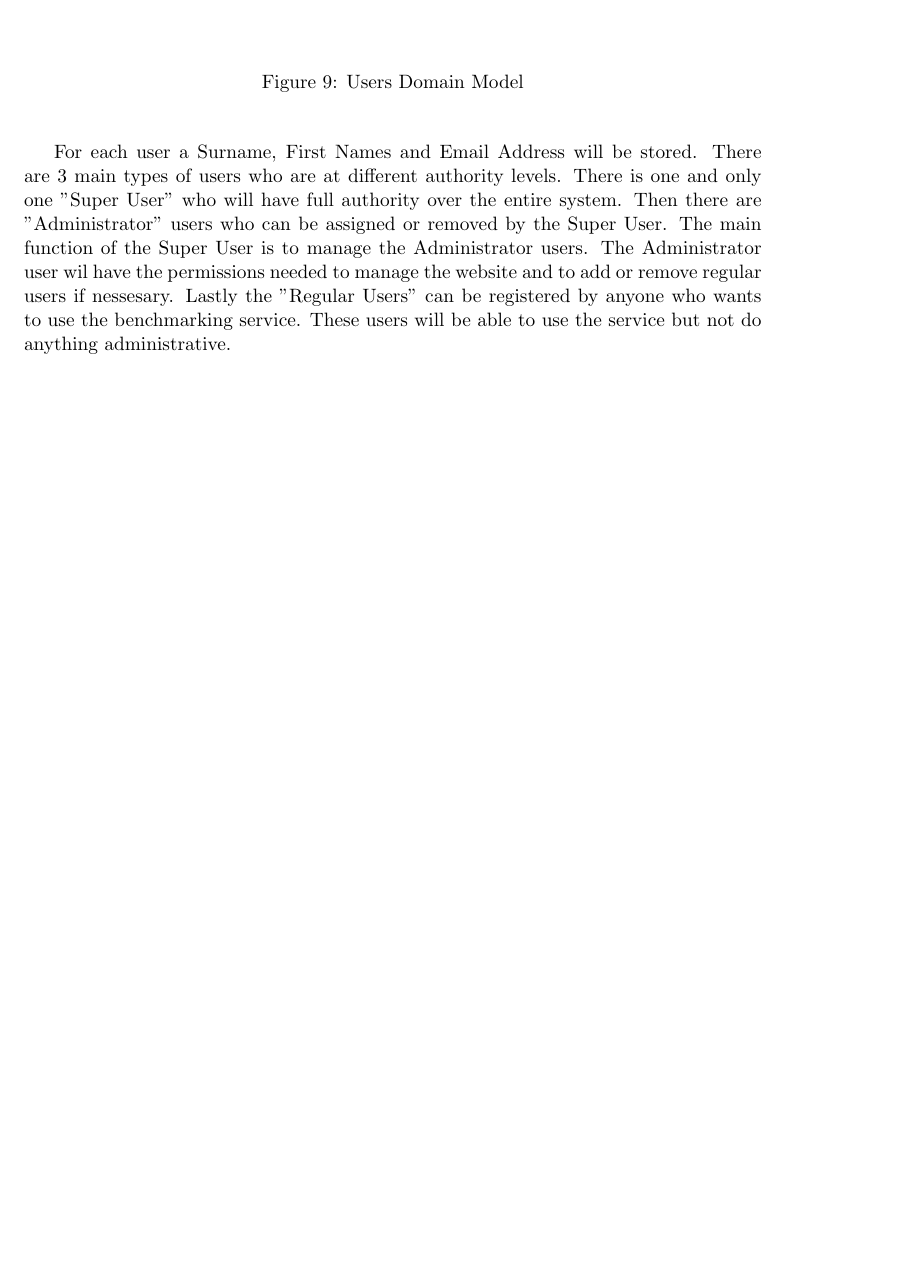
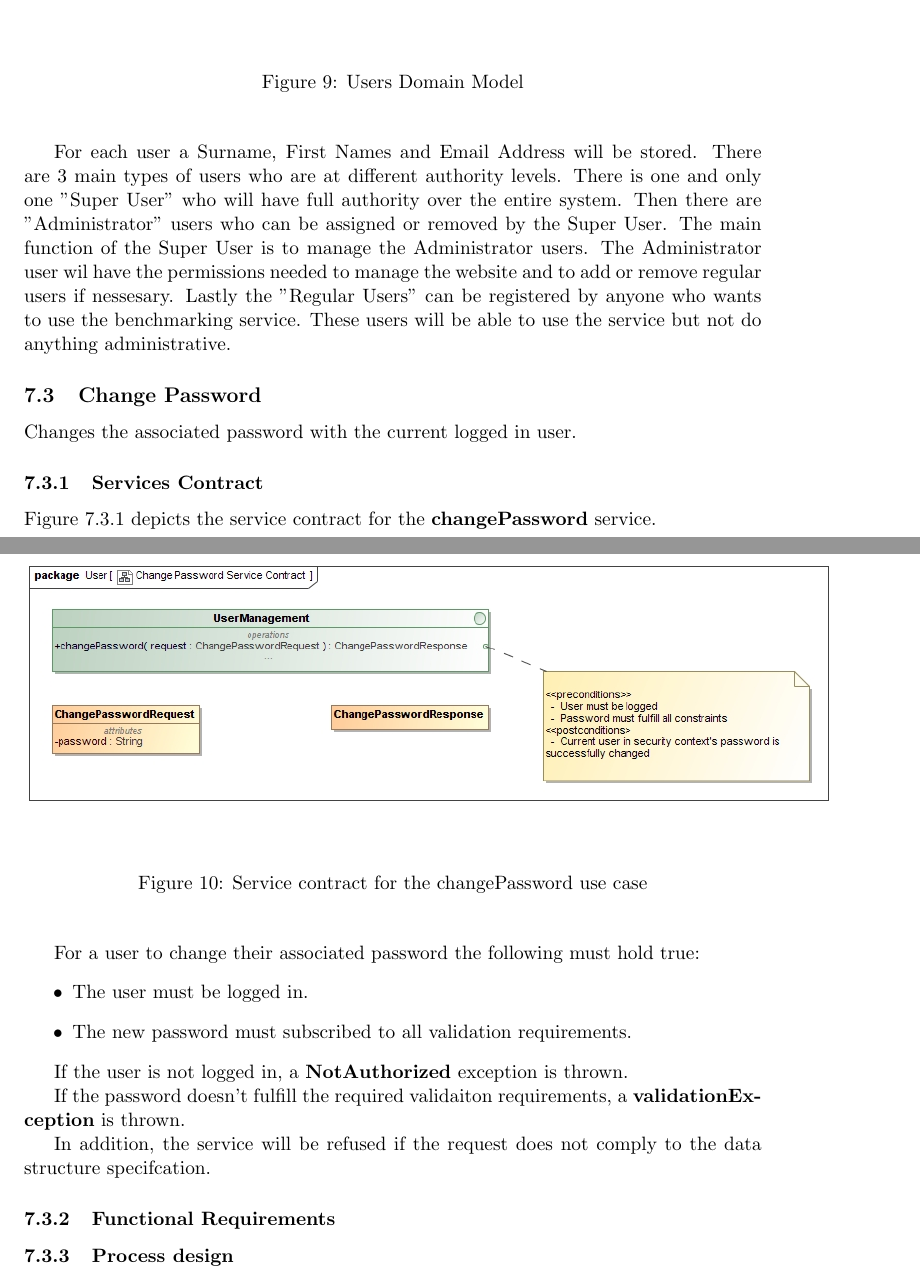
Before and after one commit to CodingInfinity/Benchmark-Service-Documentation, a LaTeX document (Functional Requirements/Benchmark_Service_Requirements.tex, which reads Functional Requirements/Users.tex): part of page 13 of 13 before the commit and two parts of pages 13 and 14 of 14 after it, the two joined at a grey line, cut so that both start at the same text, the shorter picture padded with empty space. Compiled offline with pdfLaTeX.

Commit message:
Creates service contract for change password service use case and starts with associated documentation

```diff
--- a/Functional Requirements/Users.tex
+++ b/Functional Requirements/Users.tex
@@ -41,3 +41,14 @@ wil have the permissions needed to manage the website and to add or remove
 regular users if nessesary. Lastly the "Regular Users"
 can be registered by anyone who wants to use the benchmarking service. These users
 will be able to use the service but not do anything administrative.
+
+\subsection{Change Password}
+Changes the associated password with the current logged in user.
+
+\subsubsection{Services Contract}
+Figure \ref{fig:changePasswordServicesContract} depicts the service contract for the \textbf{changePassword} service.
+
+\begin{figure}[H]
+  \begin{center}
+  \includegraphics[scale=0.55]{../Diagrams and Charts/Users/Change Password Service Contract.jpg}
+  \caption{Service contract for the changePassword use case}
@@ -43,0 +59,15 @@ will be able to use the service but not do anything administrative.
+For a user to change their associated password the following must hold true:
+\begin{itemize}
+	\item The user must be logged in.
+	\item The new password must subscribed to all validation requirements.
+\end{itemize}
+
+If the user is not logged in, a \textbf{NotAuthorized} exception is thrown.
+
+If the password doesn't fulfill the required validaiton requirements, a \textbf{validationException} is thrown.
+
+In addition, the service will be refused if the request does not comply to the data structure specifcation.
+
+\subsubsection{Functional Requirements}
+
+\subsubsection{Process design}
```
Also changed, not shown: Diagrams and Charts/Users/Change Password Service Contract.jpg (added), Functional Requirements/Users.tex (4 more changed lines).
